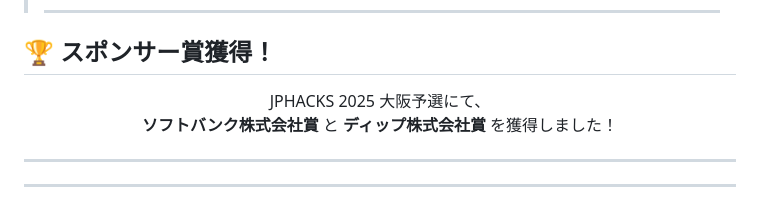
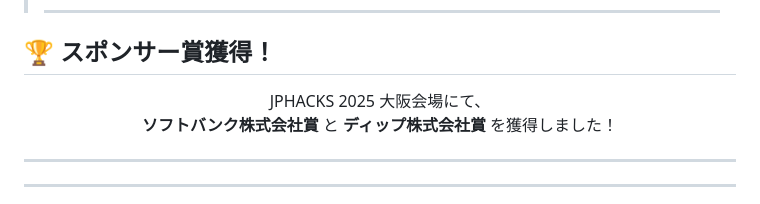
Before and after one commit to jphacks/os_2509, a Markdown page: README.md, the part around the change. Drawn GitHub-style.

```diff
--- a/README.md
+++ b/README.md
@@ -7,7 +7,7 @@
 ## 🏆 スポンサー賞獲得！
 
 <p align="center">
-  JPHACKS 2025 大阪予選にて、<br>
+  JPHACKS 2025 大阪会場にて、<br>
   <b>ソフトバンク株式会社賞</b> と<b> ディップ株式会社賞</b> を獲得しました！
 </p>
 
```
